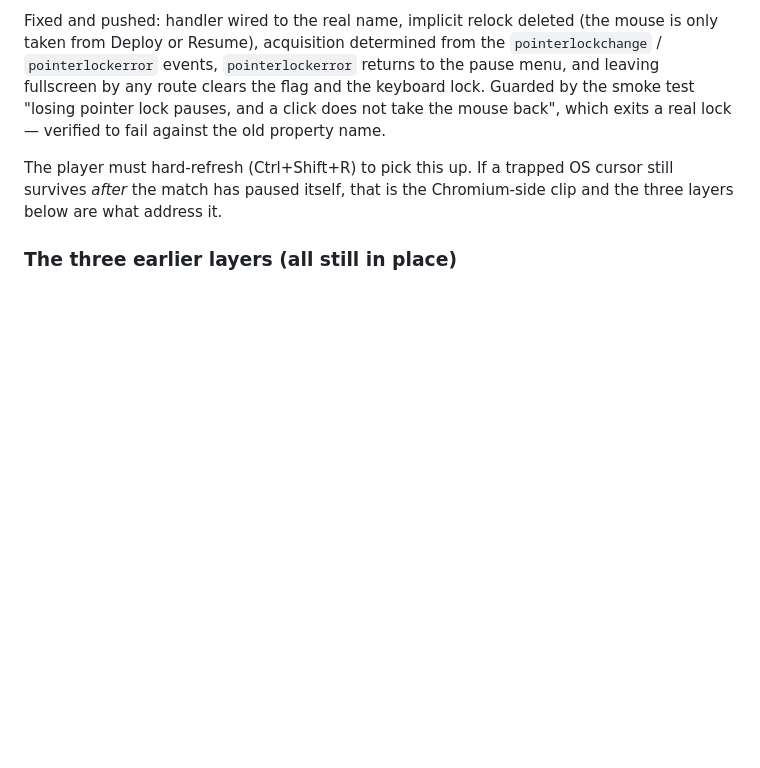
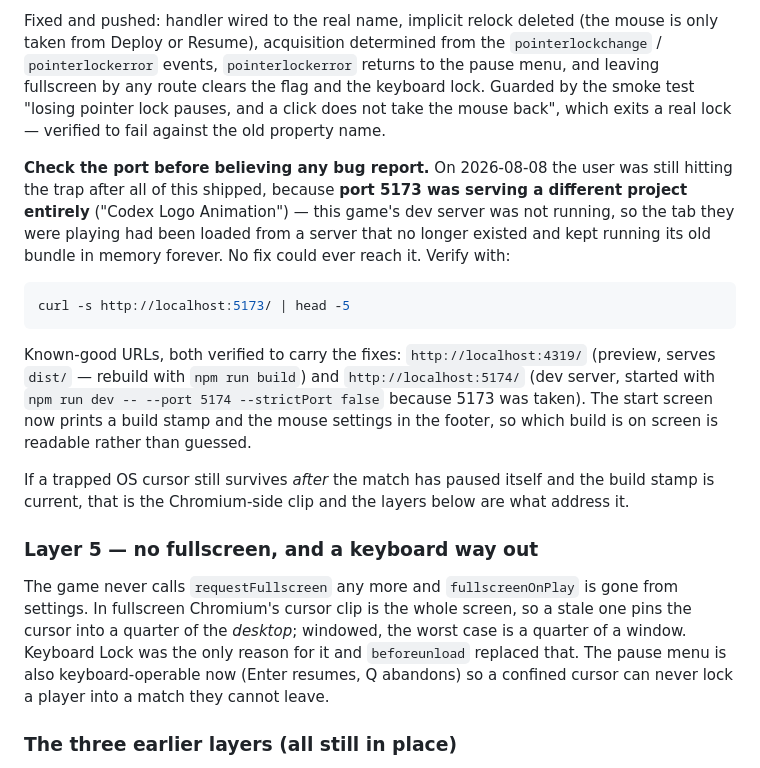
Before and after one commit to Leonxlnx/claude-of-duty, a Markdown page: HANDOFF.md, the part around the change. GitHub-like rendering; blank space fills up the shorter version.

Commit message:
Record that the stale tab was served from a port running another project
Port 5173 was serving an unrelated page, so the game dev server was not
running and the tab under test had been loaded from a server that no longer
existed. Note the known-good URLs and how to check the port first.

Co-Authored-By: Claude Opus 5 <noreply@anthropic.com>

````diff
--- a/HANDOFF.md
+++ b/HANDOFF.md
@@ -94,9 +94,37 @@ keyboard lock. Guarded by the smoke test "losing pointer lock pauses, and a
 click does not take the mouse back", which exits a real lock — verified to fail
 against the old property name.
 
-The player must hard-refresh (Ctrl+Shift+R) to pick this up. If a trapped OS
-cursor still survives *after* the match has paused itself, that is the
-Chromium-side clip and the three layers below are what address it.
+**Check the port before believing any bug report.** On 2026-08-08 the user was
+still hitting the trap after all of this shipped, because **port 5173 was
+serving a different project entirely** ("Codex Logo Animation") — this game's
+dev server was not running, so the tab they were playing had been loaded from a
+server that no longer existed and kept running its old bundle in memory
+forever. No fix could ever reach it. Verify with:
+
+```bash
+curl -s http://localhost:5173/ | head -5
+```
+
+Known-good URLs, both verified to carry the fixes: `http://localhost:4319/`
+(preview, serves `dist/` — rebuild with `npm run build`) and
+`http://localhost:5174/` (dev server, started with
+`npm run dev -- --port 5174 --strictPort false` because 5173 was taken). The
+start screen now prints a build stamp and the mouse settings in the footer, so
+which build is on screen is readable rather than guessed.
+
+If a trapped OS cursor still survives *after* the match has paused itself and
+the build stamp is current, that is the Chromium-side clip and the layers below
+are what address it.
+
+### Layer 5 — no fullscreen, and a keyboard way out
+
+The game never calls `requestFullscreen` any more and `fullscreenOnPlay` is
+gone from settings. In fullscreen Chromium's cursor clip is the whole screen,
+so a stale one pins the cursor into a quarter of the *desktop*; windowed, the
+worst case is a quarter of a window. Keyboard Lock was the only reason for it
+and `beforeunload` replaced that. The pause menu is also keyboard-operable now
+(Enter resumes, Q abandons) so a confined cursor can never lock a player into a
+match they cannot leave.
 
 ### The three earlier layers (all still in place)
 
````
